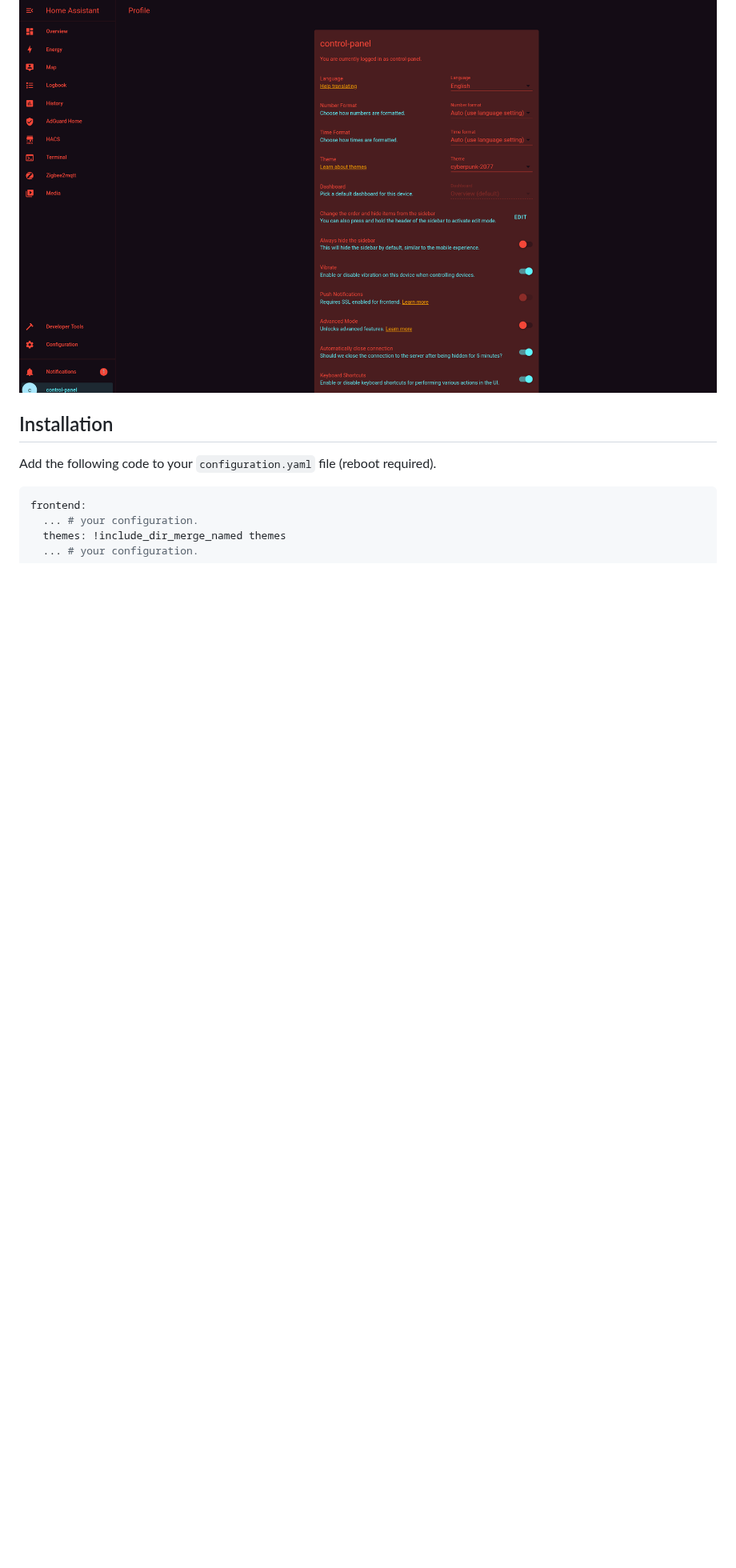
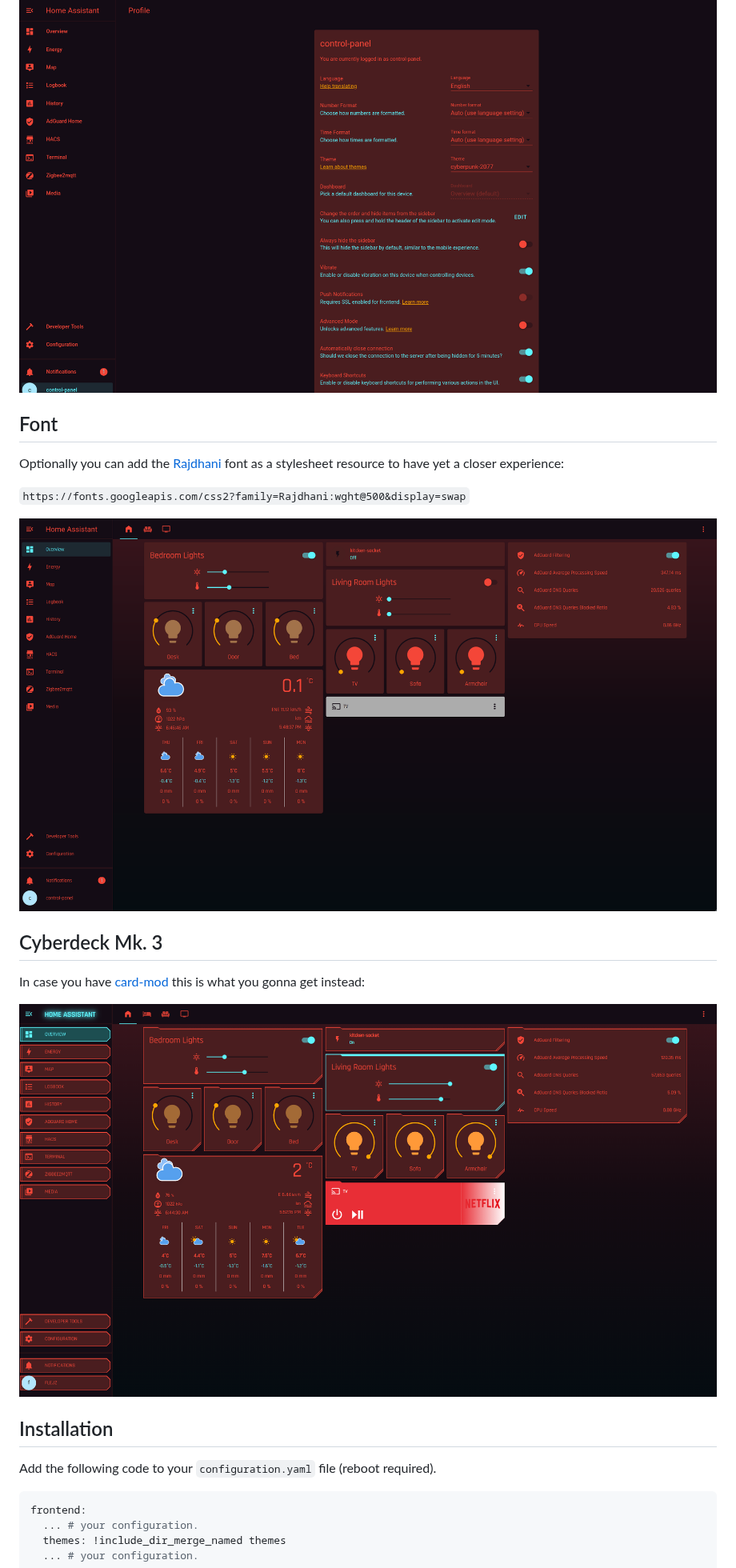
Before and after one commit to flejz/hass-cyberpunk-2077-theme, a Markdown page: README.md, the part around one of its changes. Shown at 80% size. Rendered like a GitHub page; pictures changed too: docs/theme-overview-card-mod.png (added); blank space fills up the shorter version.

Commit message:
docs: add missing screen for Cyberdeck

```diff
--- a/README.md
+++ b/README.md
@@ -34,6 +30,22 @@
 ### Profile
 
 ![Theme - Profile](docs/theme-profile.png)
+
+
+## Font
+
+Optionally you can add the [Rajdhani](https://fonts.google.com/specimen/Rajdhani) font as a stylesheet resource to have yet a closer experience:
+
+`https://fonts.googleapis.com/css2?family=Rajdhani:wght@500&display=swap`
+
+![Theme - Overview with font](docs/theme-overview-with-font.png)
+
+## Cyberdeck Mk. 3
+
+In case you have [card-mod](https://github.com/thomasloven/lovelace-card-mod) this is what you gonna get instead:
+
+
+![Theme - Cyber Overview](docs/theme-overview-card-mod.png)
 
 ## Installation
 
```
Also changed, not shown: other parts of README.md (+0 -14 lines).
